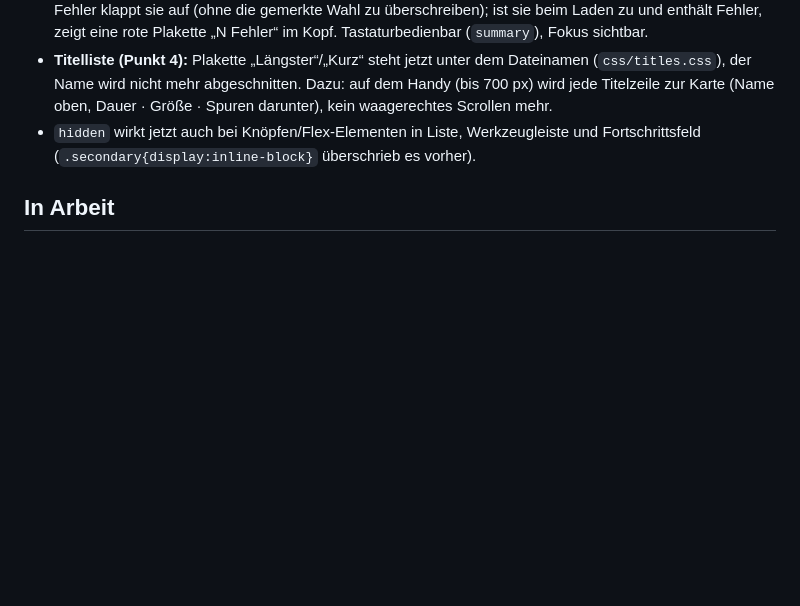
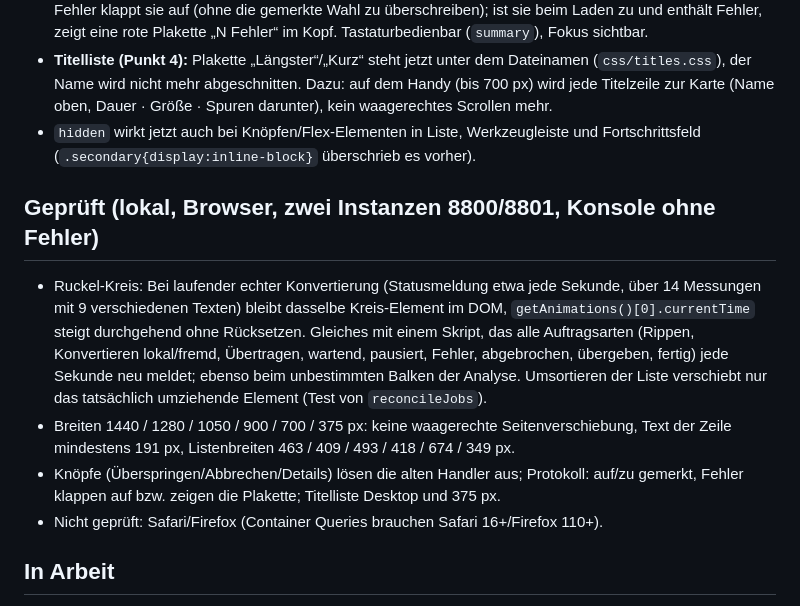
Before and after one commit to SloppyHenry/makemkv-web, a Markdown page: docs/agenten/status-paket-a.md, the part around the change. Rendered like a GitHub page; blank space fills up the shorter version.

Commit message:
Status PA: Prüfprotokoll
Co-Authored-By: Claude Sonnet 5.5 <noreply@anthropic.com>

```diff
--- a/docs/agenten/status-paket-a.md
+++ b/docs/agenten/status-paket-a.md
@@ -7,6 +7,12 @@
 - **Protokoll nur einmal (Punkt 3):** `#compactLog` ist entfernt. Es bleibt die untere Karte `#fullLog` (Slot `bottom`), einklappbar; der Zustand wird in `localStorage` (`logOpen`, mit try/catch) gemerkt. Ein **neuer** Fehler klappt sie auf (ohne die gemerkte Wahl zu überschreiben); ist sie beim Laden zu und enthält Fehler, zeigt eine rote Plakette „N Fehler“ im Kopf. Tastaturbedienbar (`summary`), Fokus sichtbar.
 - **Titelliste (Punkt 4):** Plakette „Längster“/„Kurz“ steht jetzt unter dem Dateinamen (`css/titles.css`), der Name wird nicht mehr abgeschnitten. Dazu: auf dem Handy (bis 700 px) wird jede Titelzeile zur Karte (Name oben, Dauer · Größe · Spuren darunter), kein waagerechtes Scrollen mehr.
 - `hidden` wirkt jetzt auch bei Knöpfen/Flex-Elementen in Liste, Werkzeugleiste und Fortschrittsfeld (`.secondary{display:inline-block}` überschrieb es vorher).
+
+## Geprüft (lokal, Browser, zwei Instanzen 8800/8801, Konsole ohne Fehler)
+- Ruckel-Kreis: Bei laufender echter Konvertierung (Statusmeldung etwa jede Sekunde, über 14 Messungen mit 9 verschiedenen Texten) bleibt dasselbe Kreis-Element im DOM, `getAnimations()[0].currentTime` steigt durchgehend ohne Rücksetzen. Gleiches mit einem Skript, das alle Auftragsarten (Rippen, Konvertieren lokal/fremd, Übertragen, wartend, pausiert, Fehler, abgebrochen, übergeben, fertig) jede Sekunde neu meldet; ebenso beim unbestimmten Balken der Analyse. Umsortieren der Liste verschiebt nur das tatsächlich umziehende Element (Test von `reconcileJobs`).
+- Breiten 1440 / 1280 / 1050 / 900 / 700 / 375 px: keine waagerechte Seitenverschiebung, Text der Zeile mindestens 191 px, Listenbreiten 463 / 409 / 493 / 418 / 674 / 349 px.
+- Knöpfe (Überspringen/Abbrechen/Details) lösen die alten Handler aus; Protokoll: auf/zu gemerkt, Fehler klappen auf bzw. zeigen die Plakette; Titelliste Desktop und 375 px.
+- Nicht geprüft: Safari/Firefox (Container Queries brauchen Safari 16+/Firefox 110+).
 
 ## In Arbeit
 - Einbau von PFs `mountConvertEditor` in die Titelliste („Nach dem Rippen konvertieren“): warte auf das Angebot in PFs Status-Datei (`status-paket-f.md` existiert noch nicht). Bis dahin bleibt das alte Formular (`cvform.js`).
```
